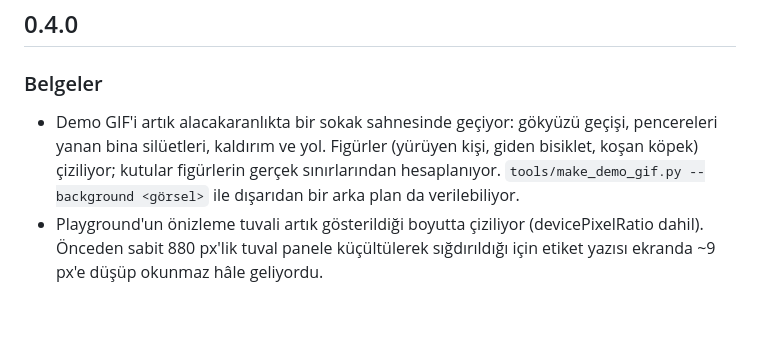
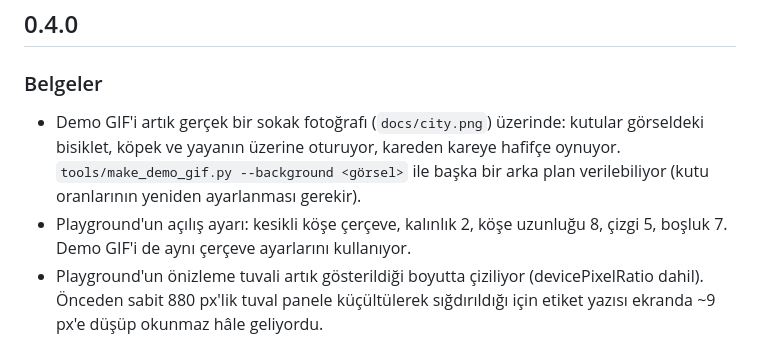
Before and after one commit to kbycode/cvflair, a Markdown page: CHANGELOG.md, the part around the change. GitHub-like rendering; blank space fills up the shorter version.

```diff
--- a/CHANGELOG.md
+++ b/CHANGELOG.md
@@ -6,11 +6,12 @@ Paket henüz PyPI'da yayınlanmadı; sürümler depo içi kilometre taşlarıdı
 ## 0.4.0
 
 ### Belgeler
-- Demo GIF'i artık alacakaranlıkta bir sokak sahnesinde geçiyor: gökyüzü geçişi,
-  pencereleri yanan bina silüetleri, kaldırım ve yol. Figürler (yürüyen kişi, giden
-  bisiklet, koşan köpek) çiziliyor; kutular figürlerin gerçek sınırlarından
-  hesaplanıyor. `tools/make_demo_gif.py --background <görsel>` ile dışarıdan bir
-  arka plan da verilebiliyor.
+- Demo GIF'i artık gerçek bir sokak fotoğrafı (`docs/city.png`) üzerinde: kutular
+  görseldeki bisiklet, köpek ve yayanın üzerine oturuyor, kareden kareye hafifçe
+  oynuyor. `tools/make_demo_gif.py --background <görsel>` ile başka bir arka plan
+  verilebiliyor (kutu oranlarının yeniden ayarlanması gerekir).
+- Playground'un açılış ayarı: kesikli köşe çerçeve, kalınlık 2, köşe uzunluğu 8,
+  çizgi 5, boşluk 7. Demo GIF'i de aynı çerçeve ayarlarını kullanıyor.
 - Playground'un önizleme tuvali artık gösterildiği boyutta çiziliyor (devicePixelRatio
   dahil). Önceden sabit 880 px'lik tuval panele küçültülerek sığdırıldığı için etiket
   yazısı ekranda ~9 px'e düşüp okunmaz hâle geliyordu.
```
Also changed, not shown: README.md (+2 -3 lines), docs/demo.gif, 3 other files.
